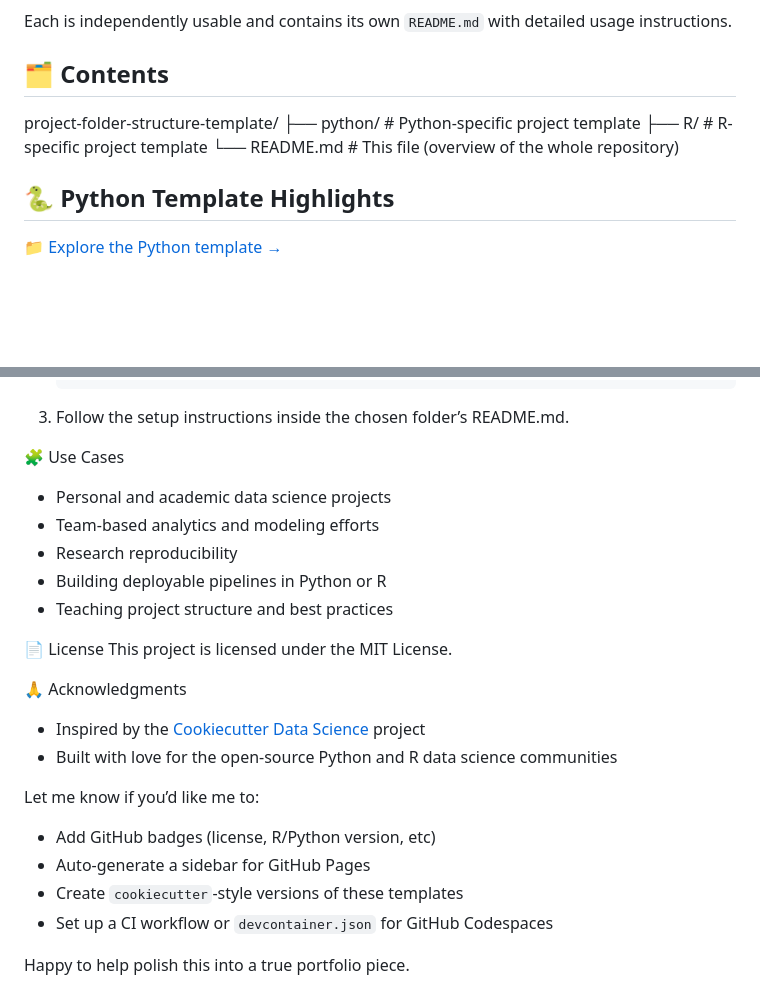
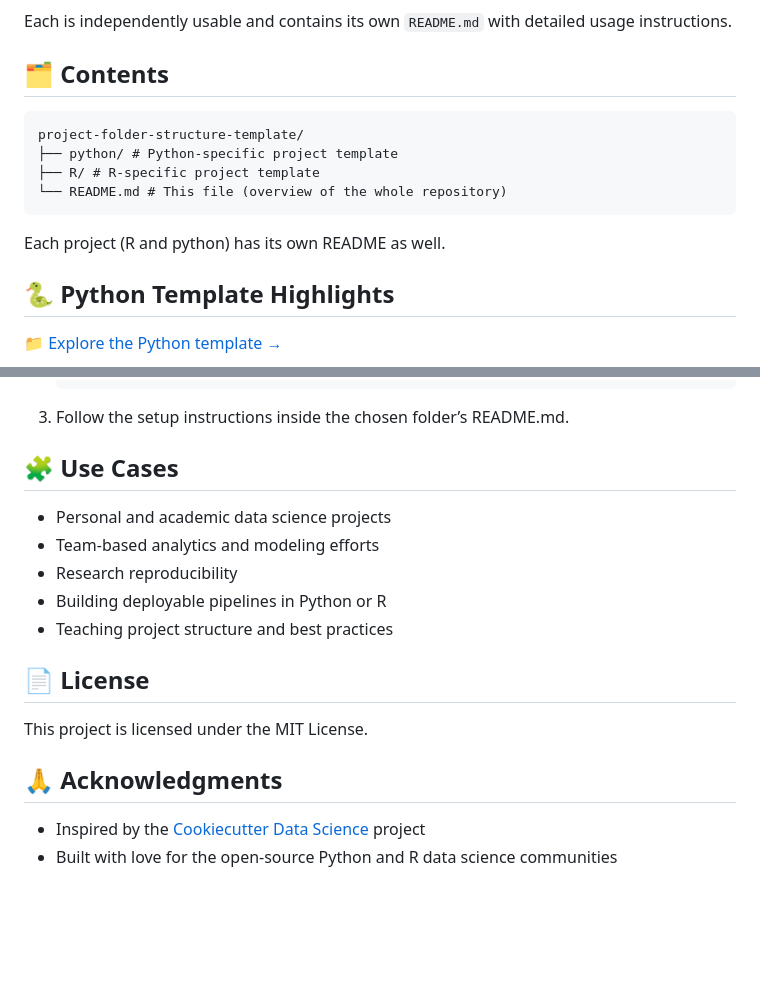
Before and after one commit to nathanwatkinsdc/project-folder-structure-template, a Markdown page: README.md, 2 parts joined by grey strips. Rendered like a GitHub page; blank space fills up the shorter version.

````diff
--- a/README.md
+++ b/README.md
@@ -15,10 +15,14 @@ Each is independently usable and contains its own `README.md` with detailed usag
 
 ## 🗂️ Contents
 
+```
 project-folder-structure-template/
 ├── python/ # Python-specific project template
 ├── R/ # R-specific project template
 └── README.md # This file (overview of the whole repository)
+```
+
+Each project (R and python) has its own README as well.
 
 ## 🐍 Python Template Highlights
 
@@ -64,24 +68,16 @@ An R package-style structure supporting tidy workflows, reproducible research, a
    ```
 3. Follow the setup instructions inside the chosen folder’s README.md.
 
-🧩 Use Cases
+## 🧩 Use Cases
 - Personal and academic data science projects
 - Team-based analytics and modeling efforts
 - Research reproducibility
 - Building deployable pipelines in Python or R
 - Teaching project structure and best practices
 
-📄 License
+## 📄 License
 This project is licensed under the MIT License.
 
-🙏 Acknowledgments
+## 🙏 Acknowledgments
 - Inspired by the [Cookiecutter Data Science](https://cookiecutter-data-science.drivendata.org/) project
 - Built with love for the open-source Python and R data science communities
-
-Let me know if you’d like me to:
-- Add GitHub badges (license, R/Python version, etc)
-- Auto-generate a sidebar for GitHub Pages
-- Create `cookiecutter`-style versions of these templates
-- Set up a CI workflow or `devcontainer.json` for GitHub Codespaces
-
-Happy to help polish this into a true portfolio piece.
````
